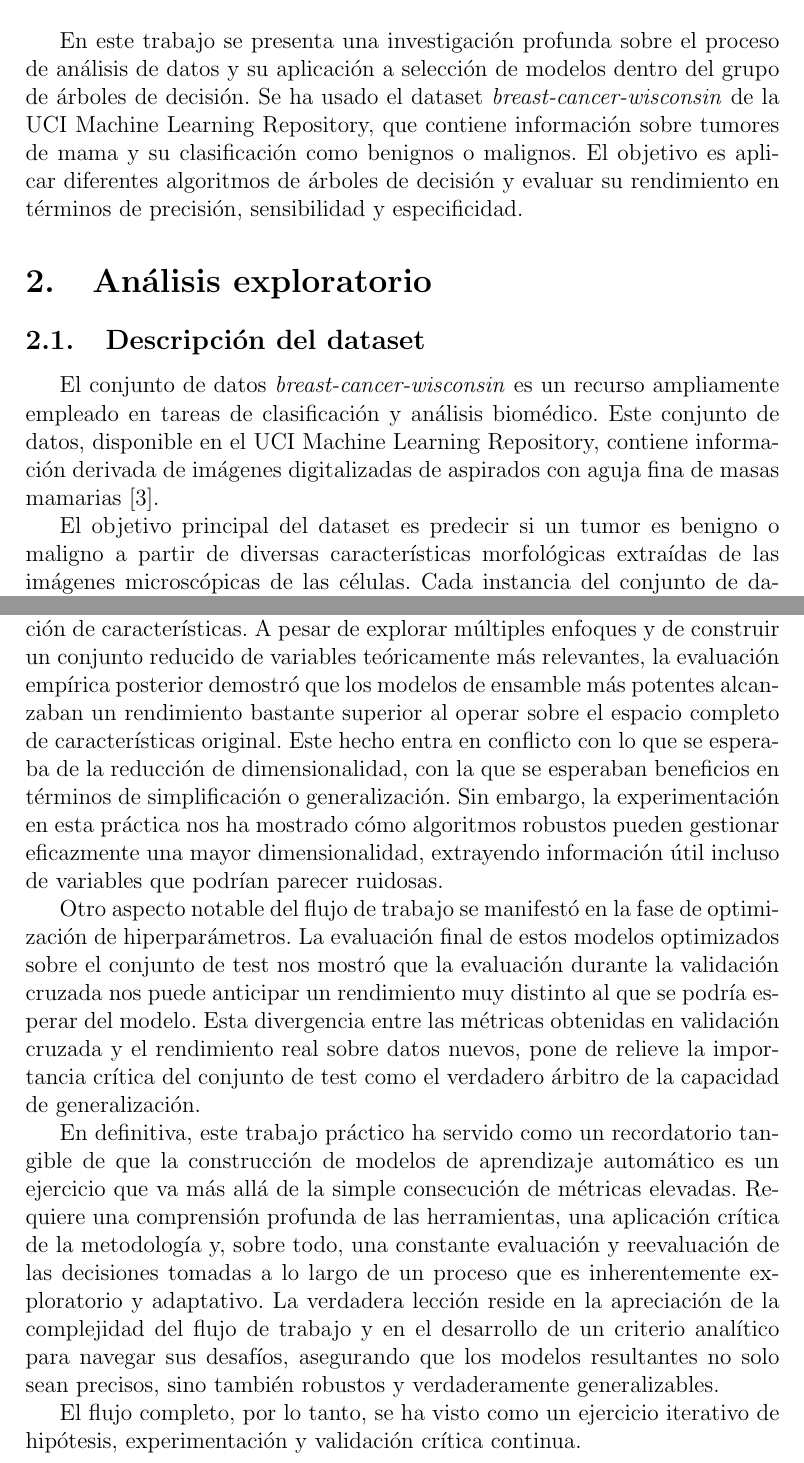
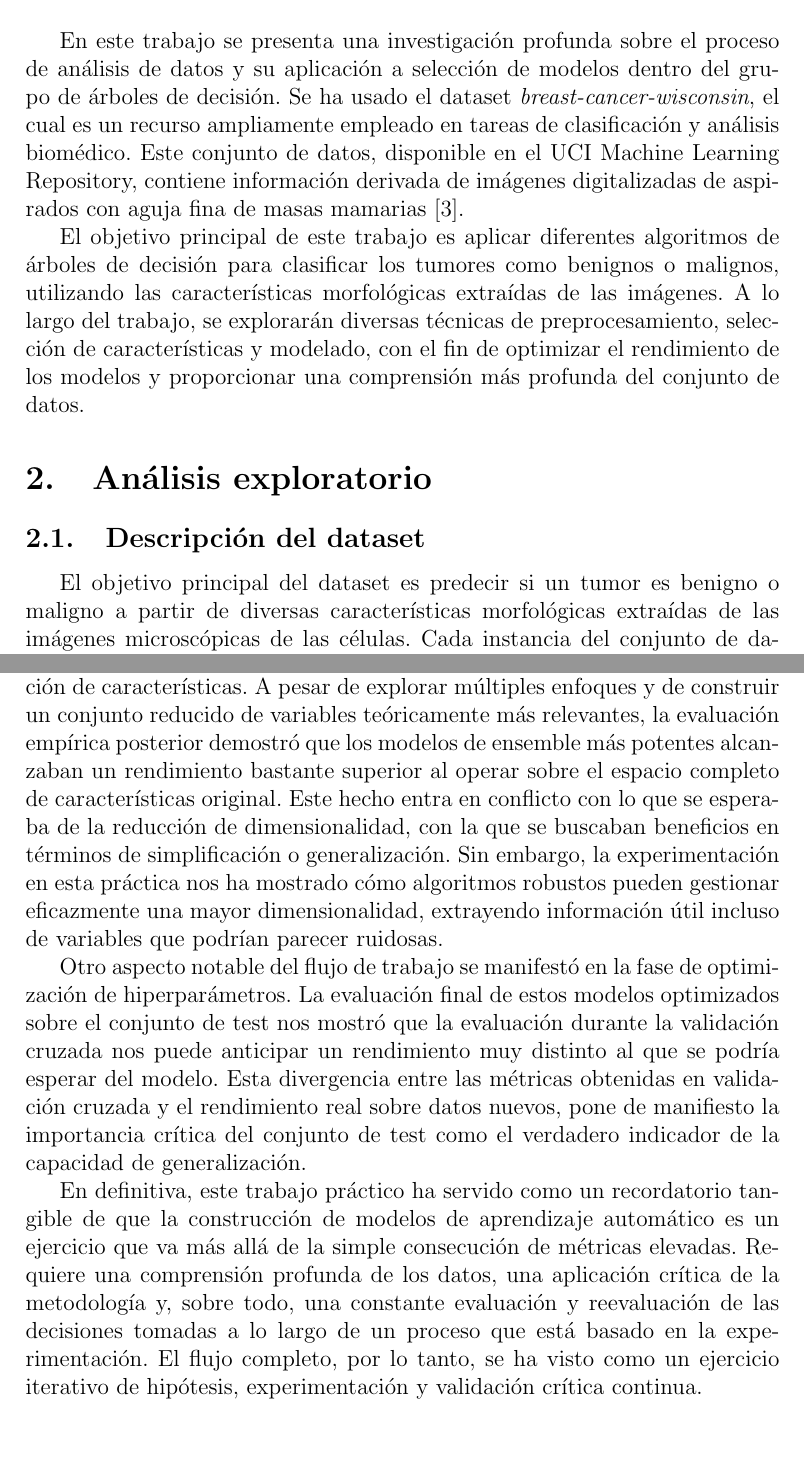
Before and after one commit to davidgc14/Mineria-Datos-UNED, a LaTeX document (Practica-4/Memoria/memoria-MD4.tex): two parts of pages 3 and 21 of 22, joined at a grey line, cut so that both start at the same text. Compiled offline with pdfLaTeX.

Commit message:
fix: Minor changes in introduction and conclusions

```diff
--- a/Practica-4/Memoria/memoria-MD4.tex
+++ b/Practica-4/Memoria/memoria-MD4.tex
@@ -55,13 +55,15 @@
 
 \section{Introducción}
 
-En este trabajo se presenta una investigación profunda sobre el proceso de análisis de datos y su aplicación a selección de modelos dentro del grupo de árboles de decisión. Se ha usado el dataset \textit{breast-cancer-wisconsin} de la UCI Machine Learning Repository, que contiene información sobre tumores de mama y su clasificación como benignos o malignos. El objetivo es aplicar diferentes algoritmos de árboles de decisión y evaluar su rendimiento en términos de precisión, sensibilidad y especificidad.
+En este trabajo se presenta una investigación profunda sobre el proceso de análisis de datos y su aplicación a selección de modelos dentro del grupo de árboles de decisión. Se ha usado el dataset \textit{breast-cancer-wisconsin}, el cual es un recurso ampliamente empleado en tareas de clasificación y análisis biomédico. Este conjunto de datos, disponible en el UCI Machine Learning Repository, contiene información derivada de imágenes digitalizadas de aspirados con aguja fina de masas mamarias \cite{dataset}.
 
+El objetivo principal de este trabajo es aplicar diferentes algoritmos de árboles de decisión para clasificar los tumores como benignos o malignos, utilizando las características morfológicas extraídas de las imágenes. A lo largo del trabajo, se explorarán diversas técnicas de preprocesamiento, selección de características y modelado, con el fin de optimizar el rendimiento de los modelos y proporcionar una comprensión más profunda del conjunto de datos.
+
+
+% \newpage
 \section{Análisis exploratorio}
 
 \subsection{Descripción del dataset}
-
-El conjunto de datos \textit{breast-cancer-wisconsin} es un recurso ampliamente empleado en tareas de clasificación y análisis biomédico. Este conjunto de datos, disponible en el UCI Machine Learning Repository, contiene información derivada de imágenes digitalizadas de aspirados con aguja fina de masas mamarias \cite{dataset}.
 
 El objetivo principal del dataset es predecir si un tumor es benigno o maligno a partir de diversas características morfológicas extraídas de las imágenes microscópicas de las células. Cada instancia del conjunto de datos representa una muestra individual y está compuesta por un conjunto de variables numéricas que describen propiedades específicas de los núcleos celulares.
 
@@ -498,16 +501,19 @@ Dado el rendimiento idéntico y superior en el conjunto de test, tanto \textit{G
 
 La realización de este trabajo ha permitido no solo aplicar y evaluar diversas técnicas de modelado predictivo, sino también reflexionar sobre la dinámica y las particularidades del proceso completo de un proyecto de este tipo. La estructuración en fases bien definidas, aunque necesario en este tipo de proyectos, ha revelado una interconexión entre ellas, que ha requerido en varios casos hacer y deshacer las distintas fases en función de los resultados obtenidos.
 
-Una de las observaciones más significativas surgió durante la etapa de tratamiento de datos, específicamente en la evaluación del impacto de la selección de características. A pesar de explorar múltiples enfoques y de construir un conjunto reducido de variables teóricamente más relevantes, la evaluación empírica posterior demostró que los modelos de ensamble más potentes alcanzaban un rendimiento bastante superior al operar sobre el espacio completo de características original. Este hecho entra en conflicto con lo que se esperaba de la reducción de dimensionalidad, con la que se esperaban beneficios en términos de simplificación o generalización. Sin embargo, la experimentación en esta práctica nos ha mostrado cómo algoritmos robustos pueden gestionar eficazmente una mayor dimensionalidad, extrayendo información útil incluso de variables que podrían parecer ruidosas.
+Una de las observaciones más significativas surgió durante la etapa de tratamiento de datos, específicamente en la evaluación del impacto de la selección de características. A pesar de explorar múltiples enfoques y de construir un conjunto reducido de variables teóricamente más relevantes, la evaluación empírica posterior demostró que los modelos de ensemble más potentes alcanzaban un rendimiento bastante superior al operar sobre el espacio completo de características original. Este hecho entra en conflicto con lo que se esperaba de la reducción de dimensionalidad, con la que se buscaban beneficios en términos de simplificación o generalización. Sin embargo, la experimentación en esta práctica nos ha mostrado cómo algoritmos robustos pueden gestionar eficazmente una mayor dimensionalidad, extrayendo información útil incluso de variables que podrían parecer ruidosas.
 
-Otro aspecto notable del flujo de trabajo se manifestó en la fase de optimización de hiperparámetros. La evaluación final de estos modelos optimizados sobre el conjunto de test nos mostró que la evaluación durante la validación cruzada nos puede anticipar un rendimiento muy distinto al que se podría esperar del modelo. Esta divergencia entre las métricas obtenidas en validación cruzada y el rendimiento real sobre datos nuevos, pone de relieve la importancia crítica del conjunto de test como el verdadero árbitro de la capacidad de generalización.
+Otro aspecto notable del flujo de trabajo se manifestó en la fase de optimización de hiperparámetros. La evaluación final de estos modelos optimizados sobre el conjunto de test nos mostró que la evaluación durante la validación cruzada nos puede anticipar un rendimiento muy distinto al que se podría esperar del modelo. Esta divergencia entre las métricas obtenidas en validación cruzada y el rendimiento real sobre datos nuevos, pone de manifiesto la importancia crítica del conjunto de test como el verdadero indicador de la capacidad de generalización.
 
-En definitiva, este trabajo práctico ha servido como un recordatorio tangible de que la construcción de modelos de aprendizaje automático es un ejercicio que va más allá de la simple consecución de métricas elevadas. Requiere una comprensión profunda de las herramientas, una aplicación crítica de la metodología y, sobre todo, una constante evaluación y reevaluación de las decisiones tomadas a lo largo de un proceso que es inherentemente exploratorio y adaptativo. La verdadera lección reside en la apreciación de la complejidad del flujo de trabajo y en el desarrollo de un criterio analítico para navegar sus desafíos, asegurando que los modelos resultantes no solo sean precisos, sino también robustos y verdaderamente generalizables.
+En definitiva, este trabajo práctico ha servido como un recordatorio tangible de que la construcción de modelos de aprendizaje automático es un ejercicio que va más allá de la simple consecución de métricas elevadas. Requiere una comprensión profunda de los datos, una aplicación crítica de la metodología y, sobre todo, una constante evaluación y reevaluación de las decisiones tomadas a lo largo de un proceso que está basado en la experimentación. El flujo completo, por lo tanto, se ha visto como un ejercicio iterativo de hipótesis, experimentación y validación crítica continua.
+
+
+% La verdadera lección reside en la apreciación de la complejidad del flujo de trabajo y en el desarrollo de un criterio analítico para navegar sus desafíos, asegurando que los modelos resultantes no solo sean precisos, sino también robustos y verdaderamente generalizables.
 
 
 % El desarrollo de la práctica nos ha mostrado que, si bien la optimización es una fase crucial, debe interpretarse con cautela y siempre validarse rigurosamente sobre datos no vistos, reconociendo que el objetivo último no es maximizar una métrica en CV, sino obtener un modelo fiable y generalizable.
 
-El flujo completo, por lo tanto, se ha visto como un ejercicio iterativo de hipótesis, experimentación y validación crítica continua.
+
 
 
 \newpage
```
Also changed, not shown: Practica-4/Memoria/memoria-MD4.tex (9 more changed lines), 6 other files.
